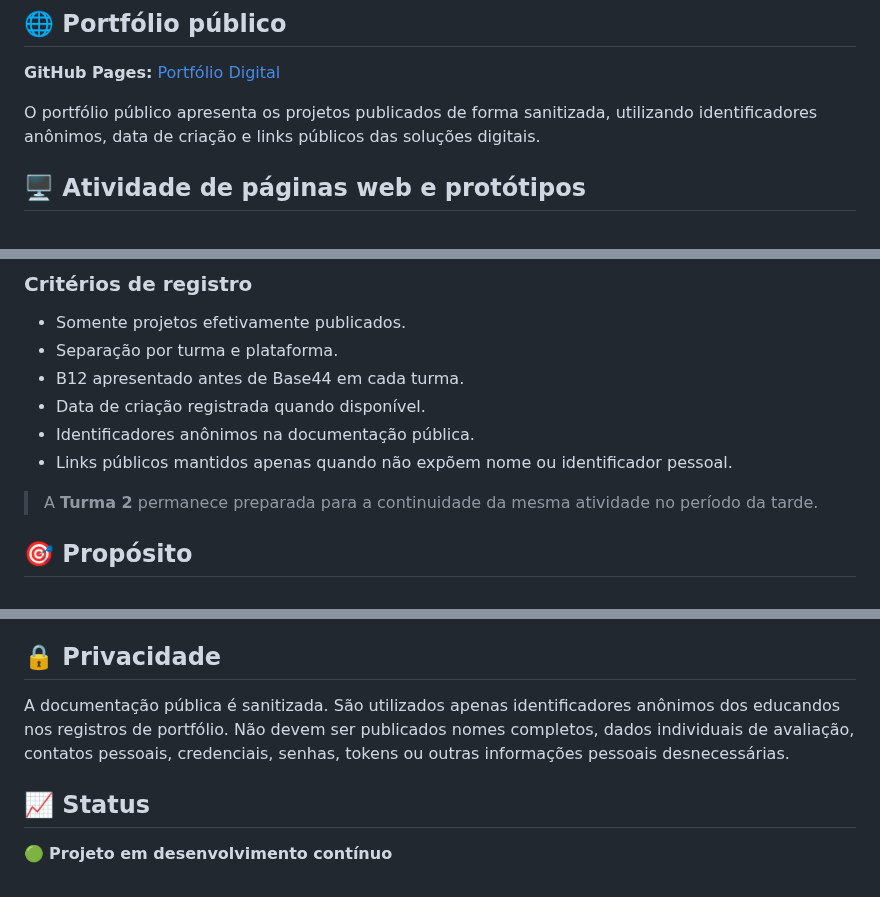
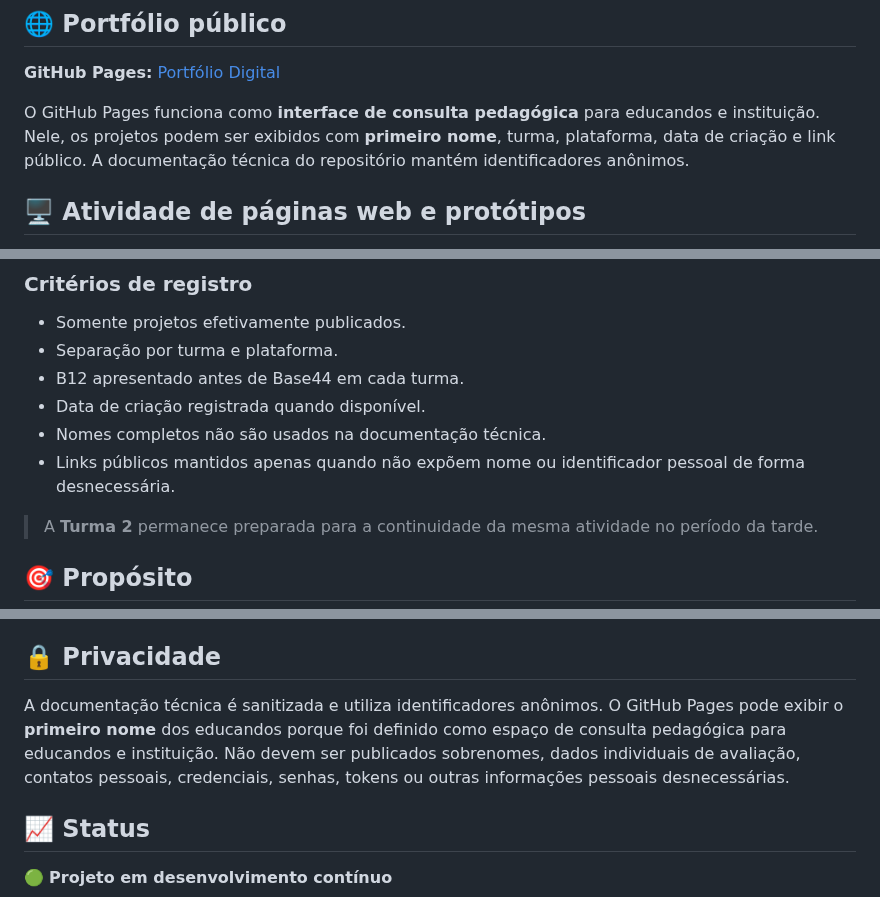
Before and after one commit to sayjinblackbelt/26_Design_Grafico, a Markdown page: README.md, 3 parts joined by grey strips. Drawn GitHub-style.

Commit message:
docs: incluir regra de nomes no Pages

```diff
--- a/README.md
+++ b/README.md
@@ -12,7 +12,7 @@ Repositório dedicado exclusivamente ao percurso pedagógico de **Design Gráfic
 
 **GitHub Pages:** [Portfólio Digital](docs/index.html)
 
-O portfólio público apresenta os projetos publicados de forma sanitizada, utilizando identificadores anônimos, data de criação e links públicos das soluções digitais.
+O GitHub Pages funciona como **interface de consulta pedagógica** para educandos e instituição. Nele, os projetos podem ser exibidos com **primeiro nome**, turma, plataforma, data de criação e link público. A documentação técnica do repositório mantém identificadores anônimos.
 
 ## 🖥️ Atividade de páginas web e protótipos
 
@@ -33,8 +33,8 @@ As publicações são organizadas por **Turma 1, Turma 2 e Turma 3**. Dentro de
 - Separação por turma e plataforma.
 - B12 apresentado antes de Base44 em cada turma.
 - Data de criação registrada quando disponível.
-- Identificadores anônimos na documentação pública.
-- Links públicos mantidos apenas quando não expõem nome ou identificador pessoal.
+- Nomes completos não são usados na documentação técnica.
+- Links públicos mantidos apenas quando não expõem nome ou identificador pessoal de forma desnecessária.
 
 > A **Turma 2** permanece preparada para a continuidade da mesma atividade no período da tarde.
 
@@ -87,7 +87,7 @@ Atividade dos 7 princípios, projeto de comunicação social, Sprints educaciona
 
 ## 🔒 Privacidade
 
-A documentação pública é sanitizada. São utilizados apenas identificadores anônimos dos educandos nos registros de portfólio. Não devem ser publicados nomes completos, dados individuais de avaliação, contatos pessoais, credenciais, senhas, tokens ou outras informações pessoais desnecessárias.
+A documentação técnica é sanitizada e utiliza identificadores anônimos. O GitHub Pages pode exibir o **primeiro nome** dos educandos porque foi definido como espaço de consulta pedagógica para educandos e instituição. Não devem ser publicados sobrenomes, dados individuais de avaliação, contatos pessoais, credenciais, senhas, tokens ou outras informações pessoais desnecessárias.
 
 ## 📈 Status
 
```
